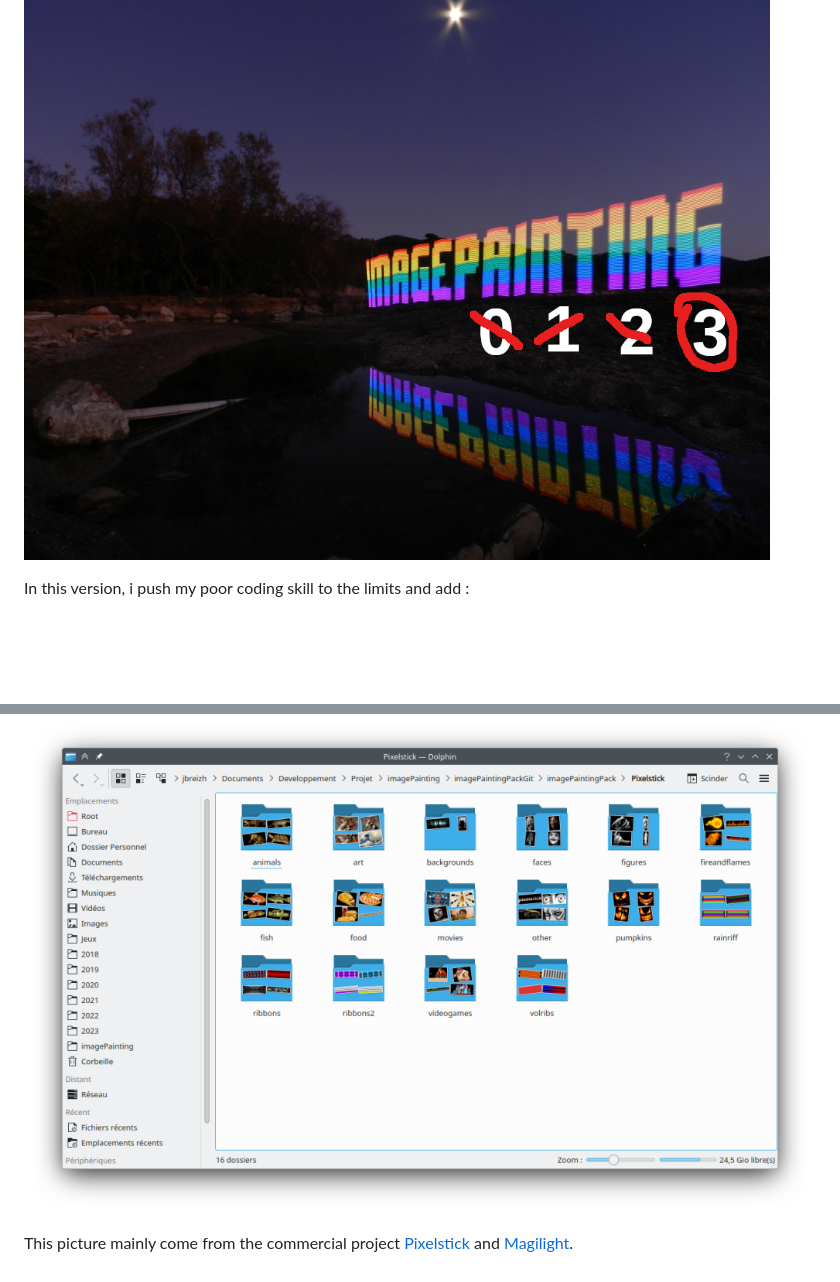
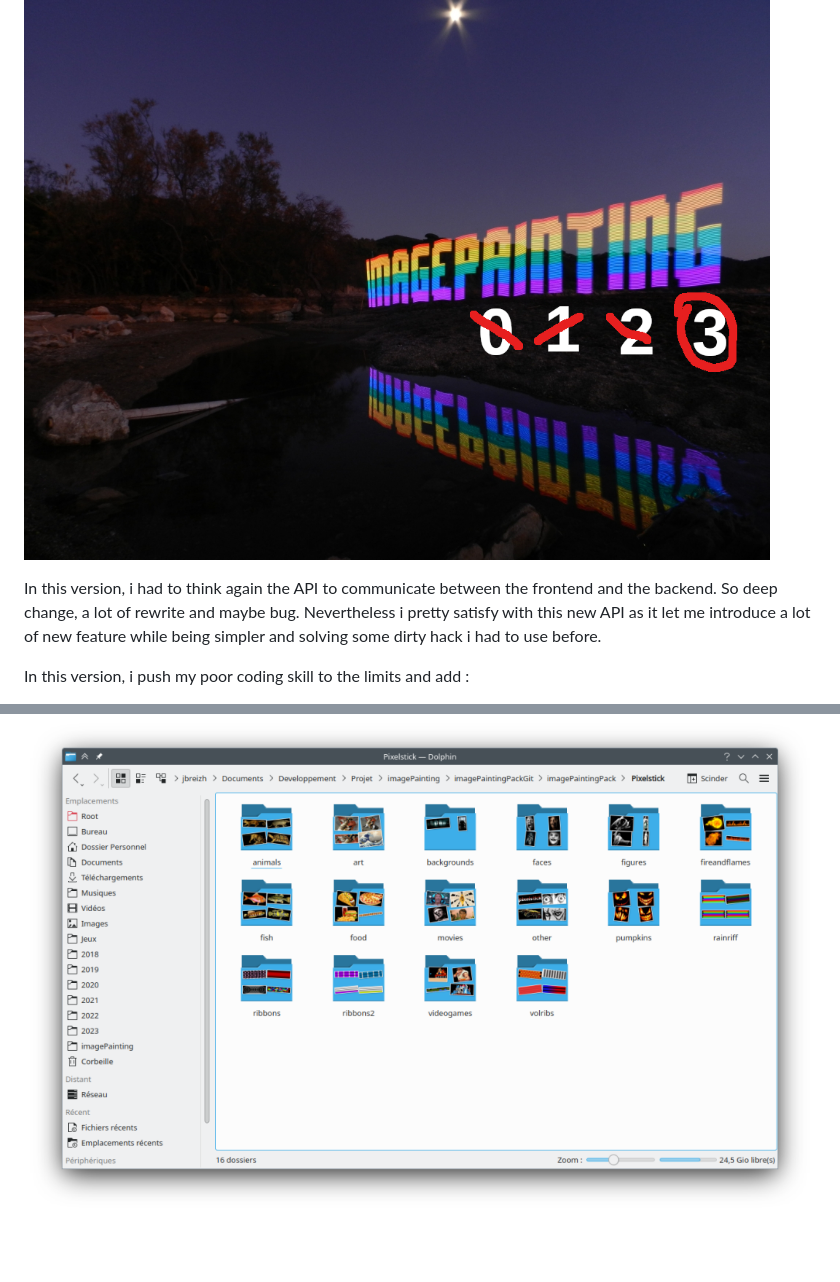
Before and after one commit to jbreizh/ImagePainting3, a Markdown page: README.md, 2 parts joined by grey strips. Drawn GitHub-style; blank space fills up the shorter version.

```diff
--- a/README.md
+++ b/README.md
@@ -7,6 +7,8 @@ New version of [ImagePainting2](https://github.com/jbreizh/imagePainting2) which
 Luckily this version will be the ultimate ImagePainting (no more major feature/breakage) to end this madness as i considere it feature complete.
 
 ![README01](images/readme01.png?raw=true "readme01")
+
+In this version, i had to think again the API to communicate between the frontend and the backend. So deep change, a lot of rewrite and maybe bug. Nevertheless i pretty satisfy with this new API as it let me introduce a lot of new feature while being simpler and solving some dirty hack i had to use before.
 
 In this version, i push my poor coding skill to the limits and add :
 
@@ -33,5 +35,3 @@ After a simple [electronic wiring](https://github.com/jbreizh/Imagepainting3/wik
 I have put you some picture inside a [picture pack](https://github.com/jbreizh/imagePaintingPack).
 
 ![README03](images/readme03.png?raw=true "readme03")
-
-This picture mainly come from the commercial project [Pixelstick](http://www.thepixelstick.com/index.html) and [Magilight](https://www.fotorgear.com/products/magilight).
```
Also changed, not shown: other parts of README.md (+1 -1 lines), images/banner.jpg (added), 3 other files.
